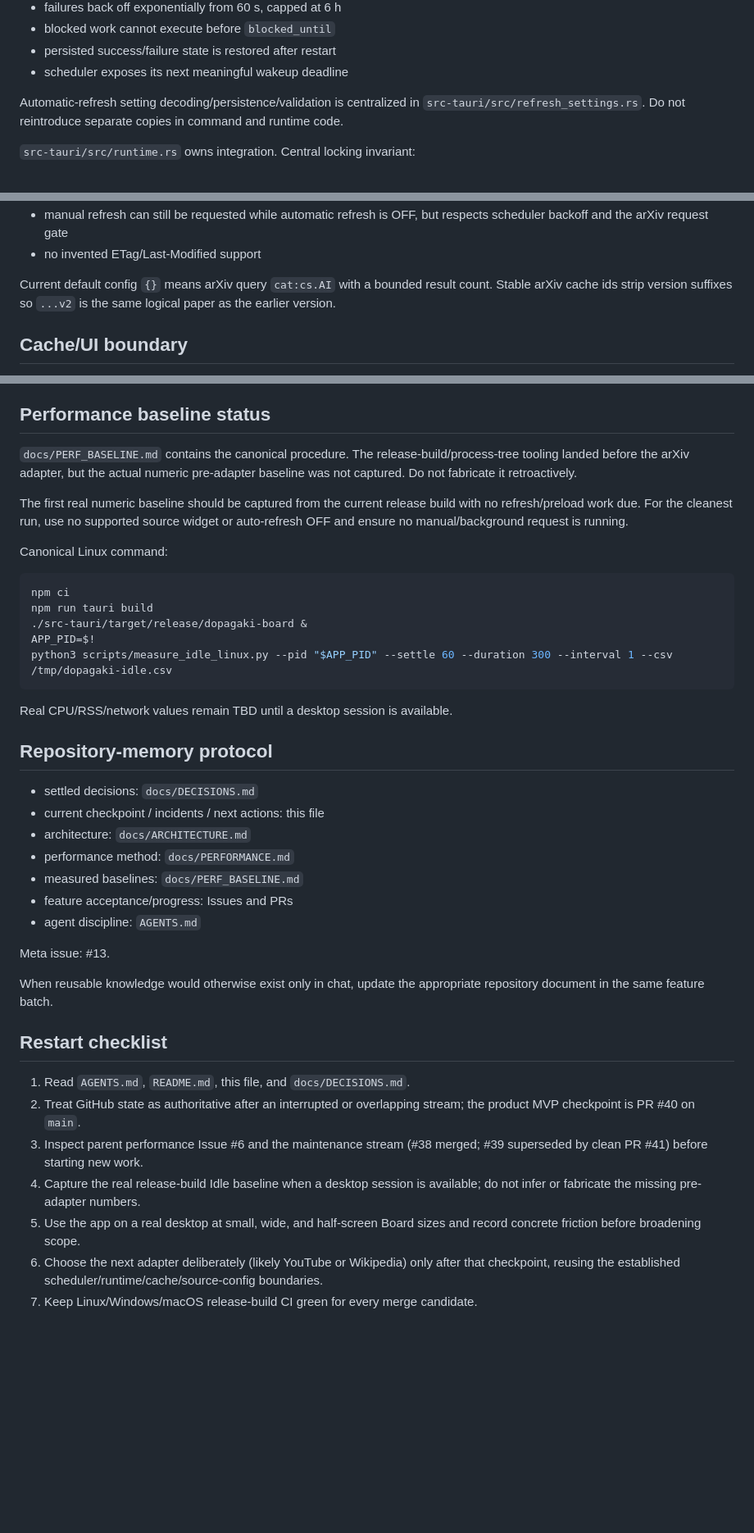
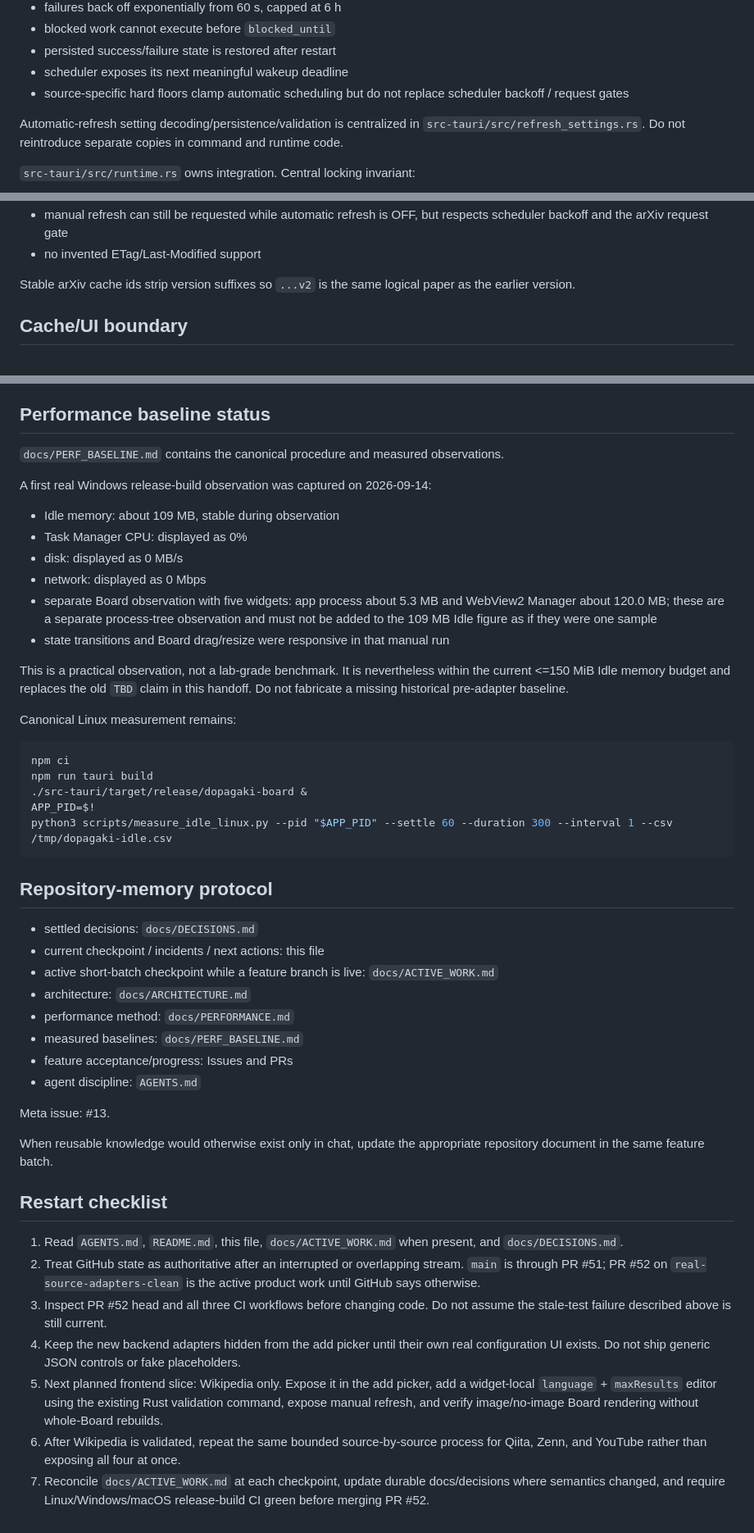
Before and after one commit to Nasu726/dopagaki-board, a Markdown page: docs/HANDOFF.md, 3 parts joined by grey strips. Shown at 82% size. GitHub-like rendering; blank space fills up the shorter version.

Commit message:
Refresh handoff for active source-adapter work

````diff
--- a/docs/HANDOFF.md
+++ b/docs/HANDOFF.md
@@ -146,6 +177,7 @@ Current scheduler invariants:
 - blocked work cannot execute before `blocked_until`
 - persisted success/failure state is restored after restart
 - scheduler exposes its next meaningful wakeup deadline
+- source-specific hard floors clamp automatic scheduling but do not replace scheduler backoff / request gates
 
 Automatic-refresh setting decoding/persistence/validation is centralized in `src-tauri/src/refresh_settings.rs`. Do not reintroduce separate copies in command and runtime code.
 
@@ -179,7 +211,7 @@ Preserve these source-specific constraints:
 - manual refresh can still be requested while automatic refresh is OFF, but respects scheduler backoff and the arXiv request gate
 - no invented ETag/Last-Modified support
 
-Current default config `{}` means arXiv query `cat:cs.AI` with a bounded result count. Stable arXiv cache ids strip version suffixes so `...v2` is the same logical paper as the earlier version.
+Stable arXiv cache ids strip version suffixes so `...v2` is the same logical paper as the earlier version.
 
 ## Cache/UI boundary
 
@@ -249,11 +270,20 @@ For this family of error, first make destruction order explicit with a local bin
 
 ## Performance baseline status
 
-`docs/PERF_BASELINE.md` contains the canonical procedure. The release-build/process-tree tooling landed before the arXiv adapter, but the actual numeric pre-adapter baseline was not captured. Do not fabricate it retroactively.
+`docs/PERF_BASELINE.md` contains the canonical procedure and measured observations.
 
-The first real numeric baseline should be captured from the current release build with no refresh/preload work due. For the cleanest run, use no supported source widget or auto-refresh OFF and ensure no manual/background request is running.
+A first real Windows release-build observation was captured on 2026-09-14:
 
-Canonical Linux command:
+- Idle memory: about 109 MB, stable during observation
+- Task Manager CPU: displayed as 0%
+- disk: displayed as 0 MB/s
+- network: displayed as 0 Mbps
+- separate Board observation with five widgets: app process about 5.3 MB and WebView2 Manager about 120.0 MB; these are a separate process-tree observation and must not be added to the 109 MB Idle figure as if they were one sample
+- state transitions and Board drag/resize were responsive in that manual run
+
+This is a practical observation, not a lab-grade benchmark. It is nevertheless within the current <=150 MiB Idle memory budget and replaces the old `TBD` claim in this handoff. Do not fabricate a missing historical pre-adapter baseline.
+
+Canonical Linux measurement remains:
 
 ```bash
 npm ci
@@ -263,12 +293,11 @@ APP_PID=$!
 python3 scripts/measure_idle_linux.py --pid "$APP_PID" --settle 60 --duration 300 --interval 1 --csv /tmp/dopagaki-idle.csv
 ```
 
-Real CPU/RSS/network values remain TBD until a desktop session is available.
-
 ## Repository-memory protocol
 
 - settled decisions: `docs/DECISIONS.md`
 - current checkpoint / incidents / next actions: this file
+- active short-batch checkpoint while a feature branch is live: `docs/ACTIVE_WORK.md`
 - architecture: `docs/ARCHITECTURE.md`
 - performance method: `docs/PERFORMANCE.md`
 - measured baselines: `docs/PERF_BASELINE.md`
@@ -281,10 +310,10 @@ When reusable knowledge would otherwise exist only in chat, update the appropria
 
 ## Restart checklist
 
-1. Read `AGENTS.md`, `README.md`, this file, and `docs/DECISIONS.md`.
-2. Treat GitHub state as authoritative after an interrupted or overlapping stream; the product MVP checkpoint is PR #40 on `main`.
-3. Inspect parent performance Issue #6 and the maintenance stream (#38 merged; #39 superseded by clean PR #41) before starting new work.
-4. Capture the real release-build Idle baseline when a desktop session is available; do not infer or fabricate the missing pre-adapter numbers.
-5. Use the app on a real desktop at small, wide, and half-screen Board sizes and record concrete friction before broadening scope.
-6. Choose the next adapter deliberately (likely YouTube or Wikipedia) only after that checkpoint, reusing the established scheduler/runtime/cache/source-config boundaries.
-7. Keep Linux/Windows/macOS release-build CI green for every merge candidate.
+1. Read `AGENTS.md`, `README.md`, this file, `docs/ACTIVE_WORK.md` when present, and `docs/DECISIONS.md`.
+2. Treat GitHub state as authoritative after an interrupted or overlapping stream. `main` is through PR #51; PR #52 on `real-source-adapters-clean` is the active product work until GitHub says otherwise.
+3. Inspect PR #52 head and all three CI workflows before changing code. Do not assume the stale-test failure described above is still current.
+4. Keep the new backend adapters hidden from the add picker until their own real configuration UI exists. Do not ship generic JSON controls or fake placeholders.
+5. Next planned frontend slice: Wikipedia only. Expose it in the add picker, add a widget-local `language` + `maxResults` editor using the existing Rust validation command, expose manual refresh, and verify image/no-image Board rendering without whole-Board rebuilds.
+6. After Wikipedia is validated, repeat the same bounded source-by-source process for Qiita, Zenn, and YouTube rather than exposing all four at once.
+7. Reconcile `docs/ACTIVE_WORK.md` at each checkpoint, update durable docs/decisions where semantics changed, and require Linux/Windows/macOS release-build CI green before merging PR #52.
````
Also changed, not shown: other parts of docs/HANDOFF.md (+48 -28 lines).
